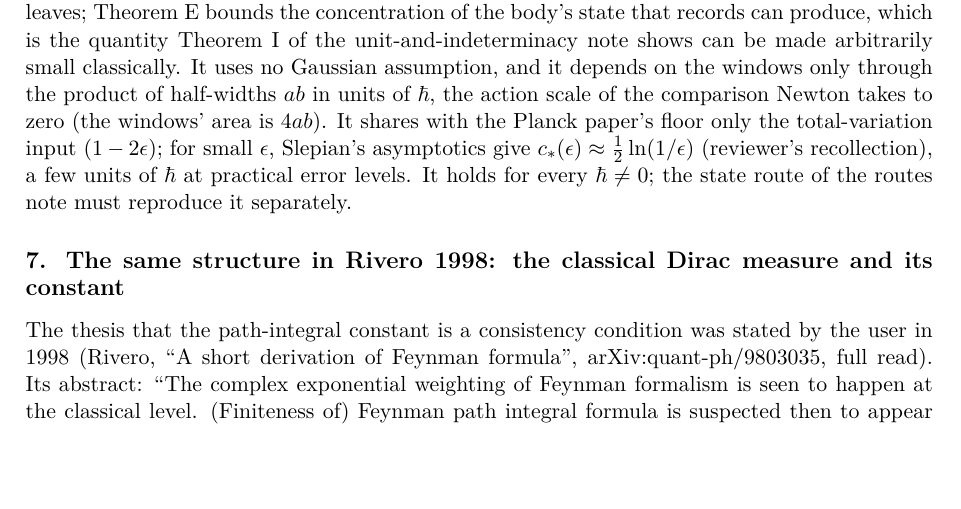
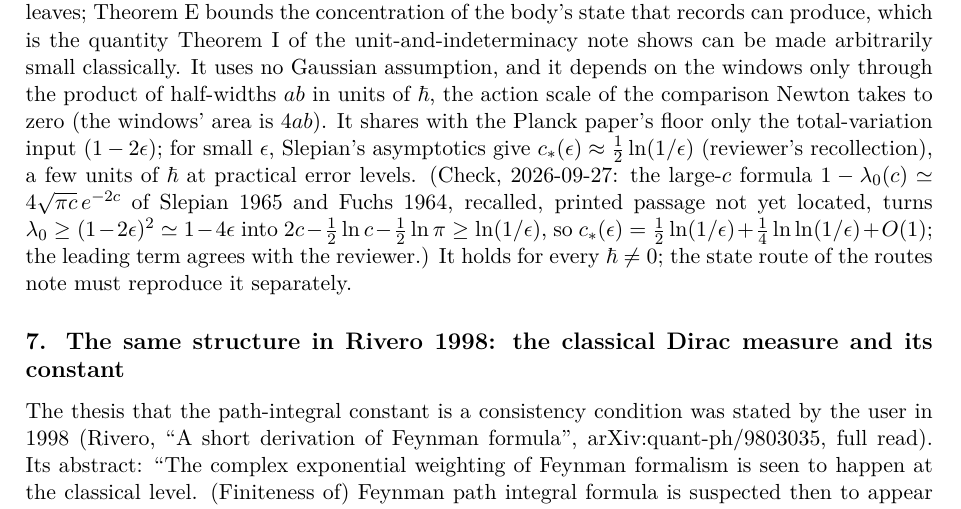
Before and after one commit to arivero/navstokgap, a LaTeX document (papers/principia-fifth-postulate.tex): part of page 7 of 8, cut so that both start at the same text, the shorter picture padded with empty space. Compiled offline with pdfLaTeX.

Commit message:
Theorem E: check the small-epsilon constant against Slepian's large-c asymptotic
Co-Authored-By: Claude Opus 5.5 <noreply@anthropic.com>

```diff
--- a/papers/principia-fifth-postulate.tex
+++ b/papers/principia-fifth-postulate.tex
@@ -558,9 +558,17 @@ comparison Newton takes to zero (the windows' area is \(4ab\)). It
 shares with the Planck paper's floor only the total-variation input
 \((1-2\epsilon)\); for small \(\epsilon\), Slepian's asymptotics give
 \(c_*(\epsilon)\approx\frac12\ln(1/\epsilon)\) (reviewer's
-recollection), a few units of \(\hbar\) at practical error levels. It
-holds for every \(\hbar\ne0\); the state route of the routes note must
-reproduce it separately.
+recollection), a few units of \(\hbar\) at practical error levels.
+(Check, 2026-09-27: the large-\(c\) formula
+\(1-\lambda_0(c)\simeq4\sqrt{\pi c}\,e^{-2c}\) of
+\href{https://doi.org/10.1002/sapm196544199}{Slepian 1965} and Fuchs
+1964, recalled, printed passage not yet located, turns
+\(\lambda_0\ge(1-2\epsilon)^2\simeq1-4\epsilon\) into
+\(2c-\frac12\ln c-\frac12\ln\pi\ge\ln(1/\epsilon)\), so
+\(c_*(\epsilon)=\frac12\ln(1/\epsilon)+\frac14\ln\ln(1/\epsilon)+O(1)\);
+the leading term agrees with the reviewer.) It holds for every
+\(\hbar\ne0\); the state route of the routes note must reproduce it
+separately.
 
 \hypertarget{the-same-structure-in-rivero-1998-the-classical-dirac-measure-and-its-constant}{%
 \subsection{7. The same structure in Rivero 1998: the classical Dirac
```
Also changed, not shown: notes/principia-fifth-postulate.md (+7 -1 lines), out/papers/principia-fifth-postulate.pdf, 1 other file.
